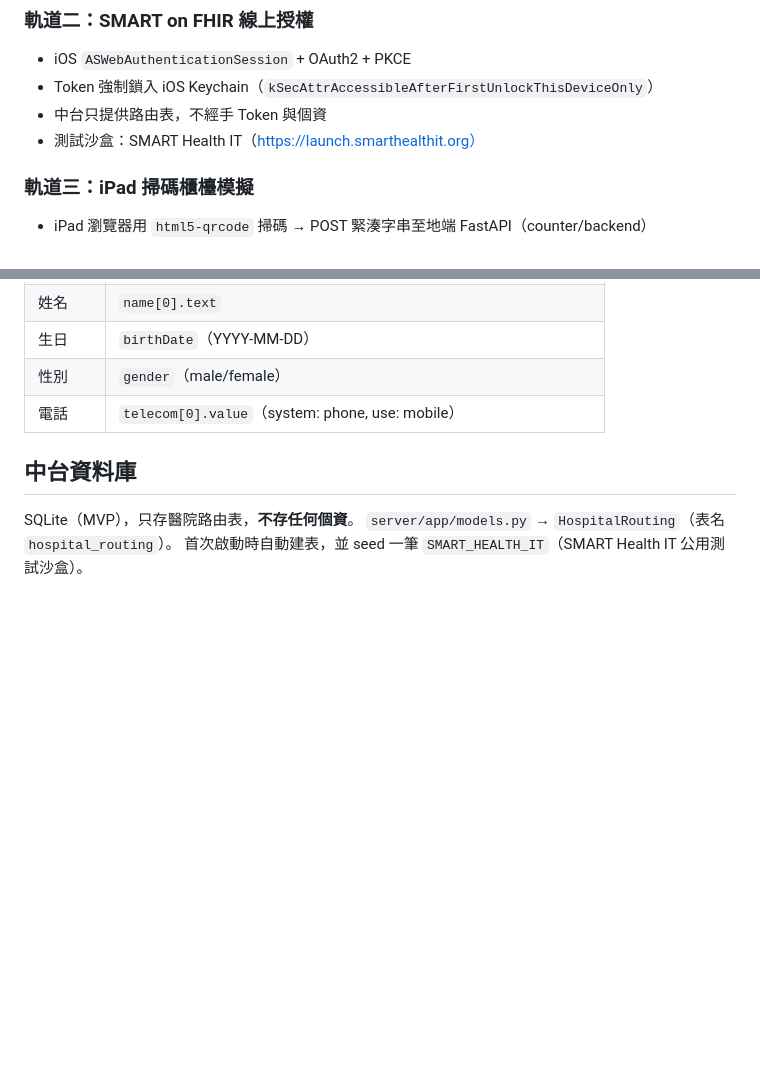
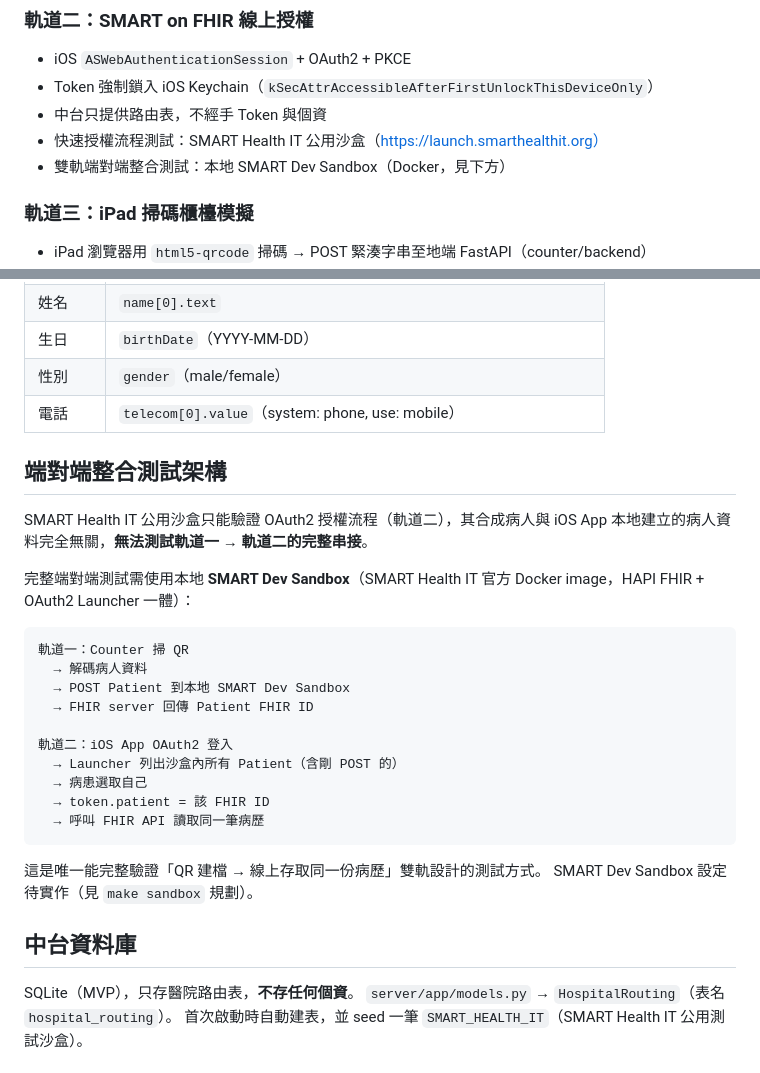
Before and after one commit to shinrenpan/FHIRpass, a Markdown page: CLAUDE.md, 2 parts joined by grey strips. Drawn GitHub-style; blank space fills up the shorter version.

````diff
--- a/CLAUDE.md
+++ b/CLAUDE.md
@@ -26,7 +26,8 @@ FHIRpass/
 - iOS `ASWebAuthenticationSession` + OAuth2 + PKCE
 - Token 強制鎖入 iOS Keychain（`kSecAttrAccessibleAfterFirstUnlockThisDeviceOnly`）
 - 中台只提供路由表，不經手 Token 與個資
-- 測試沙盒：SMART Health IT（https://launch.smarthealthit.org）
+- 快速授權流程測試：SMART Health IT 公用沙盒（https://launch.smarthealthit.org）
+- 雙軌端對端整合測試：本地 SMART Dev Sandbox（Docker，見下方）
 
 ### 軌道三：iPad 掃碼櫃檯模擬
 - iPad 瀏覽器用 `html5-qrcode` 掃碼 → POST 緊湊字串至地端 FastAPI（counter/backend）
@@ -43,6 +44,28 @@ FHIRpass/
 | 生日 | `birthDate`（YYYY-MM-DD）|
 | 性別 | `gender`（male/female）|
 | 電話 | `telecom[0].value`（system: phone, use: mobile）|
+
+## 端對端整合測試架構
+
+SMART Health IT 公用沙盒只能驗證 OAuth2 授權流程（軌道二），其合成病人與 iOS App 本地建立的病人資料完全無關，**無法測試軌道一 → 軌道二的完整串接**。
+
+完整端對端測試需使用本地 **SMART Dev Sandbox**（SMART Health IT 官方 Docker image，HAPI FHIR + OAuth2 Launcher 一體）：
+
+```
+軌道一：Counter 掃 QR
+  → 解碼病人資料
+  → POST Patient 到本地 SMART Dev Sandbox
+  → FHIR server 回傳 Patient FHIR ID
+
+軌道二：iOS App OAuth2 登入
+  → Launcher 列出沙盒內所有 Patient（含剛 POST 的）
+  → 病患選取自己
+  → token.patient = 該 FHIR ID
+  → 呼叫 FHIR API 讀取同一筆病歷
+```
+
+這是唯一能完整驗證「QR 建檔 → 線上存取同一份病歷」雙軌設計的測試方式。
+SMART Dev Sandbox 設定待實作（見 `make sandbox` 規劃）。
 
 ## 中台資料庫
 SQLite（MVP），只存醫院路由表，**不存任何個資**。
````
Also changed, not shown: README.md (+18 -12 lines).
